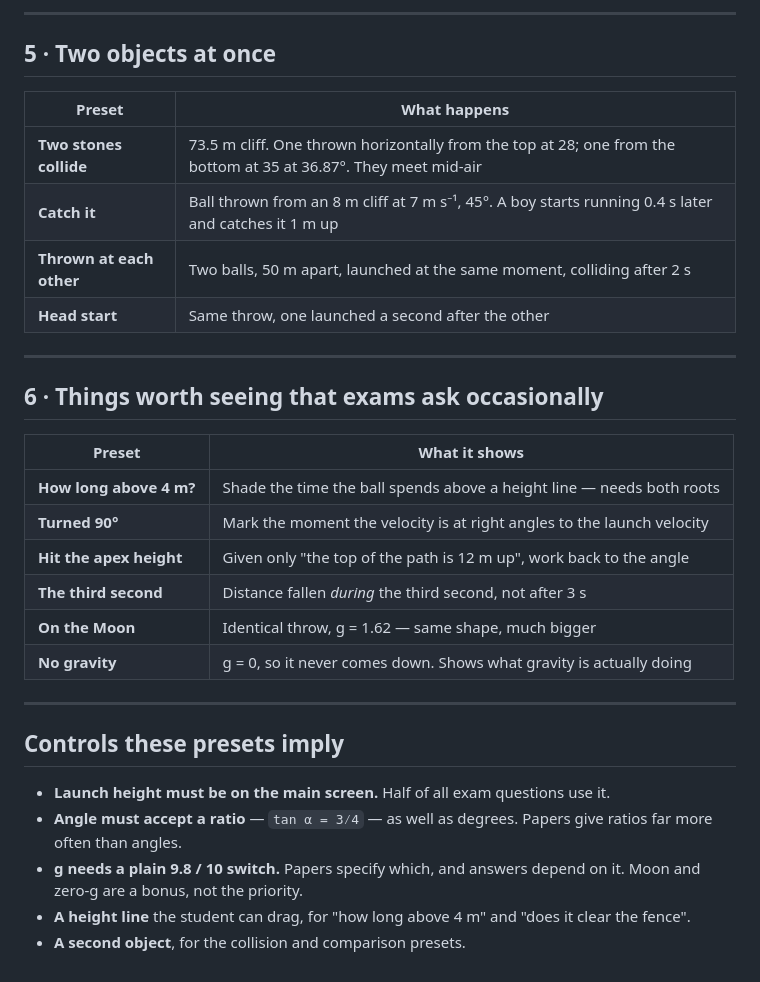
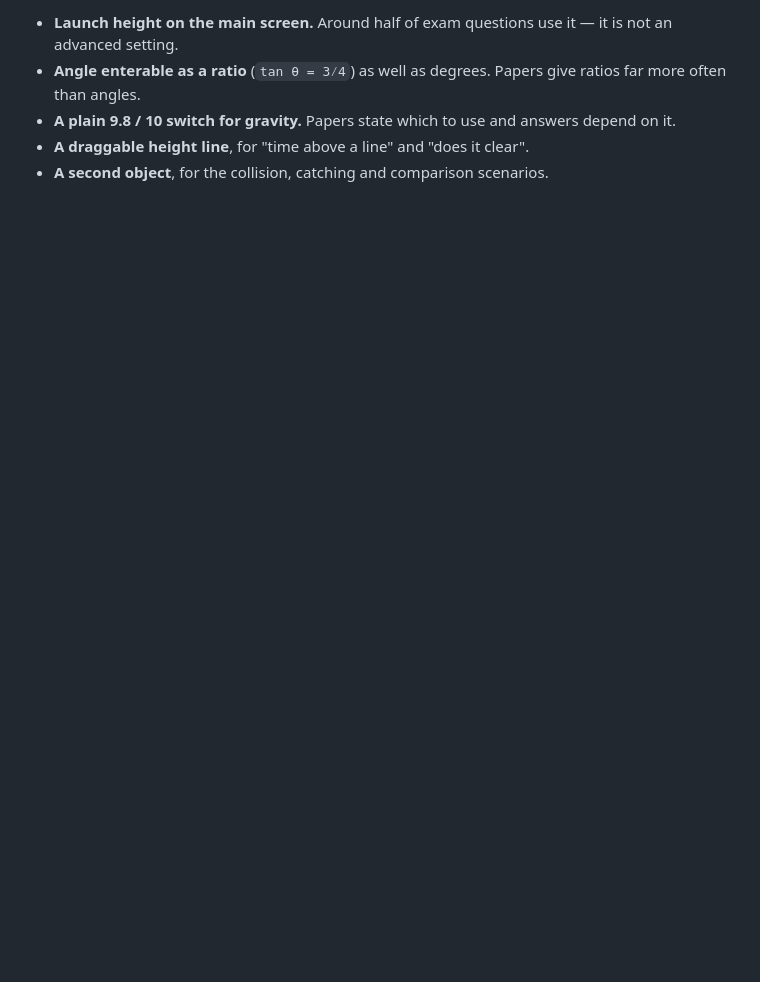
Before and after one commit to abtbinrashid/suvat, a Markdown page: design/presets.md, the part around one of its changes. Drawn GitHub-style; blank space fills up the shorter version.

Commit message:
Reduce presets to scenarios only
Numbers are the student's to set; a preset picks the situation, not the answer.

Co-Authored-By: Claude Opus 5 <noreply@anthropic.com>

```diff
--- a/design/presets.md
+++ b/design/presets.md
@@ -64,36 +73,8 @@ height · `g` gravity
----
-
-## 5 · Two objects at once
-
-| Preset | What happens |
-|---|---|
-| **Two stones collide** | 73.5 m cliff. One thrown horizontally from the top at 28; one from the bottom at 35 at 36.87°. They meet mid-air |
-| **Catch it** | Ball thrown from an 8 m cliff at 7 m s⁻¹, 45°. A boy starts running 0.4 s later and catches it 1 m up |
-| **Thrown at each other** | Two balls, 50 m apart, launched at the same moment, colliding after 2 s |
-| **Head start** | Same throw, one launched a second after the other |
-
----
-
-## 6 · Things worth seeing that exams ask occasionally
-
-| Preset | What it shows |
-|---|---|
-| **How long above 4 m?** | Shade the time the ball spends above a height line — needs both roots |
-| **Turned 90°** | Mark the moment the velocity is at right angles to the launch velocity |
-| **Hit the apex height** | Given only "the top of the path is 12 m up", work back to the angle |
-| **The third second** | Distance fallen *during* the third second, not after 3 s |
-| **On the Moon** | Identical throw, g = 1.62 — same shape, much bigger |
-| **No gravity** | g = 0, so it never comes down. Shows what gravity is actually doing |
-
----
-
-## Controls these presets imply
-
-- **Launch height must be on the main screen.** Half of all exam questions use it.
-- **Angle must accept a ratio** — `tan α = 3⁄4` — as well as degrees. Papers give
+- **Launch height on the main screen.** Around half of exam questions use it — it
+  is not an advanced setting.
+- **Angle enterable as a ratio** (`tan θ = 3⁄4`) as well as degrees. Papers give
   ratios far more often than angles.
-- **g needs a plain 9.8 / 10 switch.** Papers specify which, and answers depend on
-  it. Moon and zero-g are a bonus, not the priority.
-- **A height line** the student can drag, for "how long above 4 m" and "does it
-  clear the fence".
-- **A second object**, for the collision and comparison presets.
+- **A plain 9.8 / 10 switch for gravity.** Papers state which to use and answers
+  depend on it.
+- **A draggable height line**, for "time above a line" and "does it clear".
+- **A second object**, for the collision, catching and comparison scenarios.
```
Also changed, not shown: other parts of design/presets.md (+61 -52 lines).
